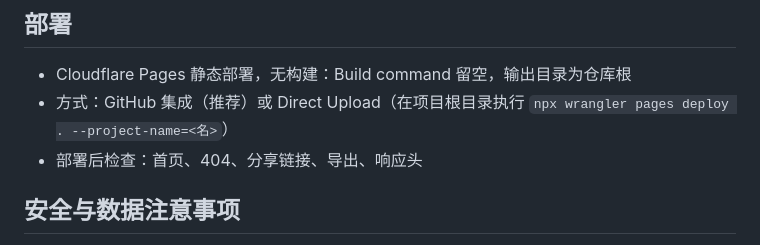
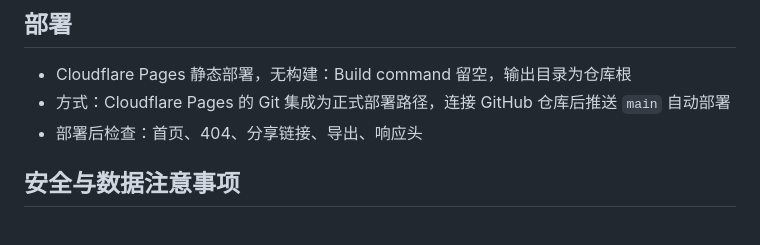
Before and after one commit to heyhey-yoyo/onco-clonecatch, a Markdown page: AGENTS.md, the part around one of its changes. Rendered like a GitHub page.

```diff
--- a/AGENTS.md
+++ b/AGENTS.md
@@ -96,7 +96,7 @@ node --test tests/static-smoke.test.mjs
 ## 部署
 
 - Cloudflare Pages 静态部署，无构建：Build command 留空，输出目录为仓库根
-- 方式：GitHub 集成（推荐）或 Direct Upload（在项目根目录执行 `npx wrangler pages deploy . --project-name=<名>`）
+- 方式：Cloudflare Pages 的 Git 集成为正式部署路径，连接 GitHub 仓库后推送 `main` 自动部署
 - 部署后检查：首页、404、分享链接、导出、响应头
 
 ## 安全与数据注意事项
```
Also changed, not shown: other parts of AGENTS.md (+2 -0 lines), README.md (+6 -0 lines).
